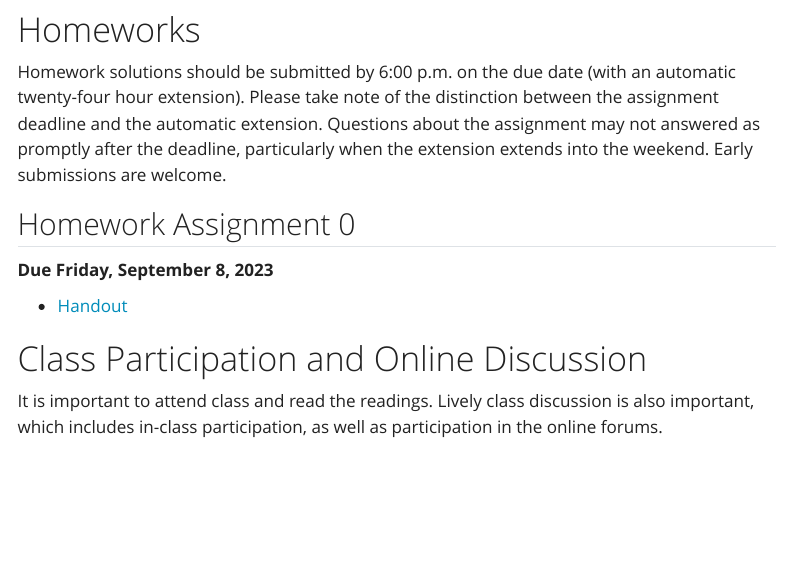
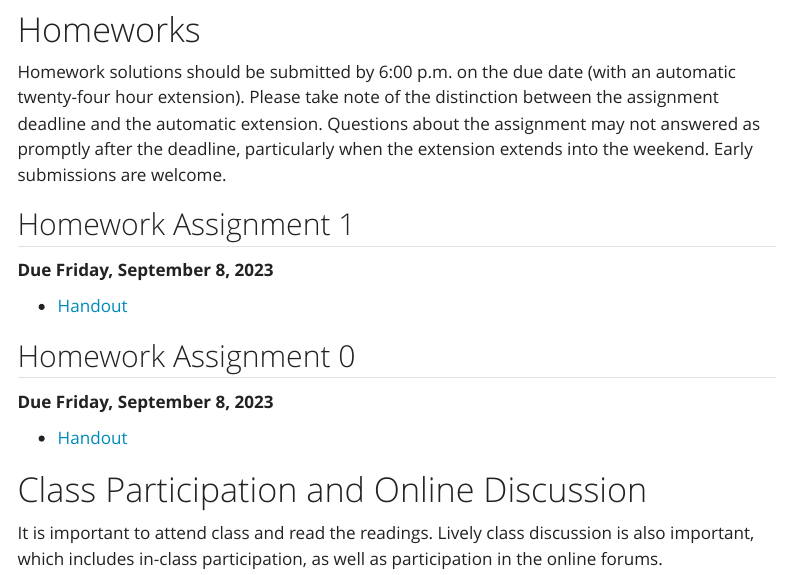
Before and after one commit to csci5535/f23, a Quarto document (assignments.qmd): the page in a window 1100 px wide, from 80 px down. Rendered offline with R 4.5, knitr and Pandoc in place of Quarto, with nearby package versions; menus at the side of the page are left out.

Commit message:
Add HW01

```diff
--- a/assignments.qmd
+++ b/assignments.qmd
@@ -5,6 +5,12 @@ title: "Assignments"
 # Homeworks
 
 Homework solutions should be submitted by 6:00 p.m. on the due date (with an automatic twenty-four hour extension). Please take note of the distinction between the assignment deadline and the automatic extension. Questions about the assignment may not answered as promptly after the deadline, particularly when the extension extends into the weekend. Early submissions are welcome.
+
+## Homework Assignment 1
+
+**Due Friday, September 8, 2023**
+
+- [Handout](https://github.com/csci5535-f23/hw01/blob/main/hw01.pdf)
 
 ## Homework Assignment 0
 
```
